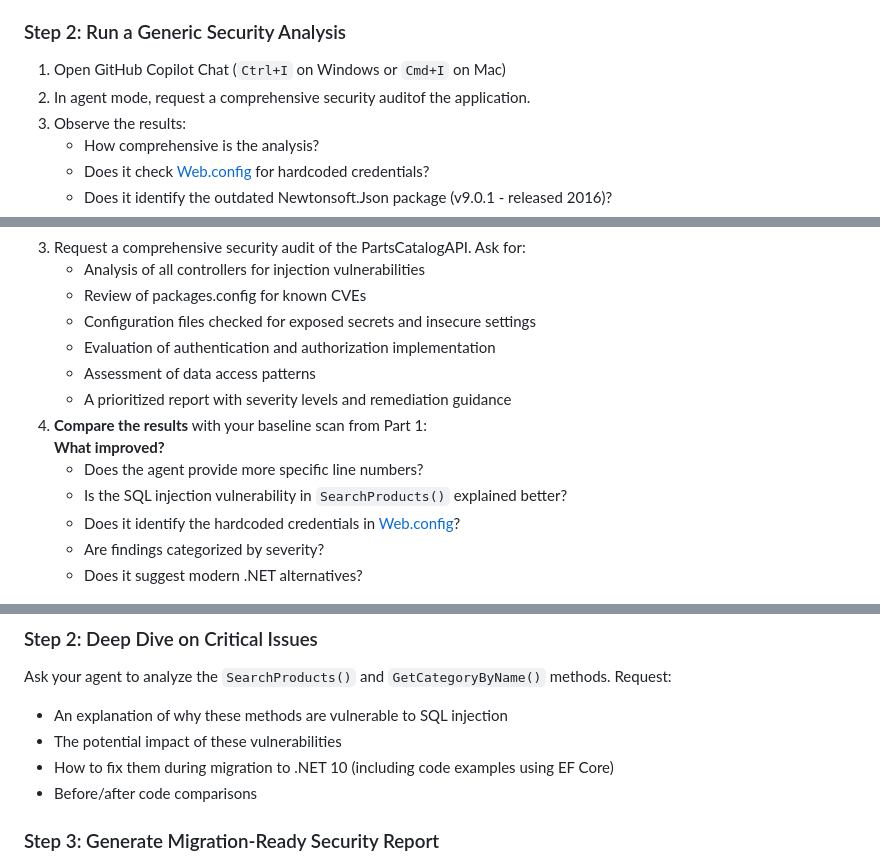
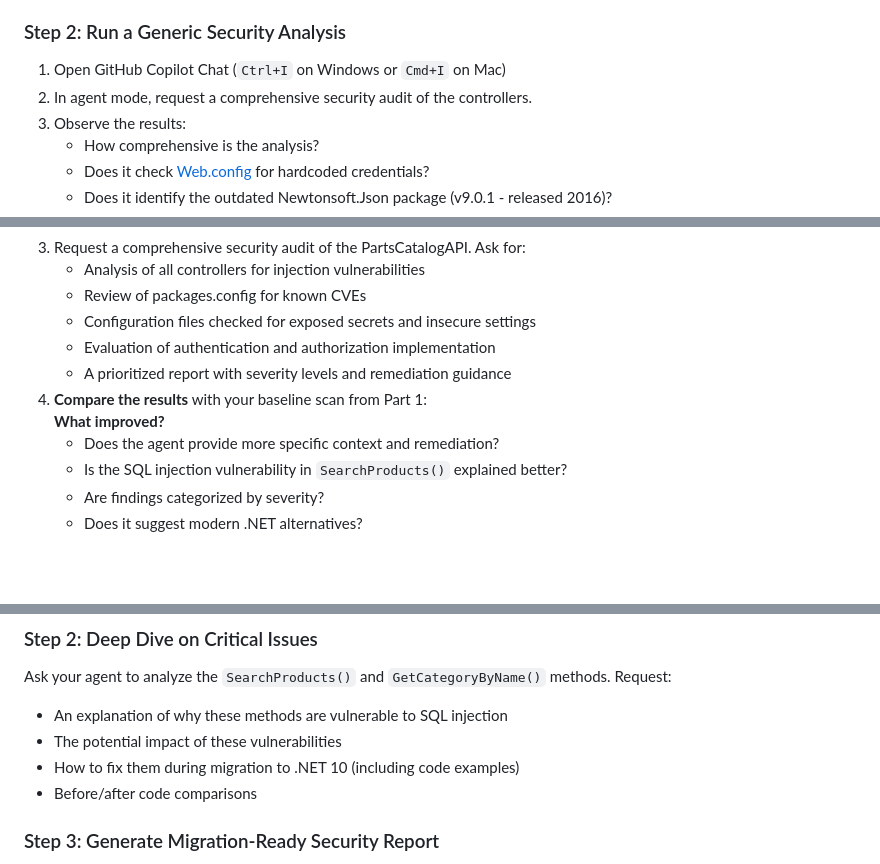
Before and after one commit to RHSplinter/workshop-app-modernization, a Markdown page: workshop/02-security-agent.md, 3 parts joined by grey strips. Rendered like a GitHub page; blank space fills up the shorter version.

```diff
--- a/workshop/02-security-agent.md
+++ b/workshop/02-security-agent.md
@@ -35,7 +35,7 @@ The `src/PartsCatalogAPI` folder contains a .NET Framework 4.8 Web API with:
 ### Step 2: Run a Generic Security Analysis
 
 1. Open GitHub Copilot Chat (`Ctrl+I` on Windows or `Cmd+I` on Mac)
-2. In agent mode, request a comprehensive security auditof the application.
+2. In agent mode, request a comprehensive security audit of the controllers.
 3. Observe the results:
     - How comprehensive is the analysis?
     - Does it check [Web.config](../src/PartsCatalogAPI/Web.config) for hardcoded credentials?
@@ -91,14 +92,11 @@ Now let's see how your custom agent performs on the same analysis:
     - Review of packages.config for known CVEs
     - Configuration files checked for exposed secrets and insecure settings
     - Evaluation of authentication and authorization implementation
-    - Assessment of data access patterns
     - A prioritized report with severity levels and remediation guidance
 4. **Compare the results** with your baseline scan from Part 1:
-   **What improved?**
-    <!-- TODO: Improve -->
-    - Does the agent provide more specific line numbers?
+    **What improved?**
+    - Does the agent provide more specific context and remediation?
     - Is the SQL injection vulnerability in `SearchProducts()` explained better?
-    - Does it identify the hardcoded credentials in [Web.config](../src/PartsCatalogAPI/Web.config)?
     - Are findings categorized by severity?
     - Does it suggest modern .NET alternatives?
 
@@ -109,6 +106,6 @@ Ask your agent to analyze the `SearchProducts()` and `GetCategoryByName()` metho
 - An explanation of why these methods are vulnerable to SQL injection
 - The potential impact of these vulnerabilities
-- How to fix them during migration to .NET 10 (including code examples using EF Core)
+- How to fix them during migration to .NET 10 (including code examples)
 - Before/after code comparisons
 
 ### Step 3: Generate Migration-Ready Security Report
```
Also changed, not shown: other parts of workshop/02-security-agent.md (+7 -45 lines), workshop/03-migration-skill.md (+49 -42 lines).
